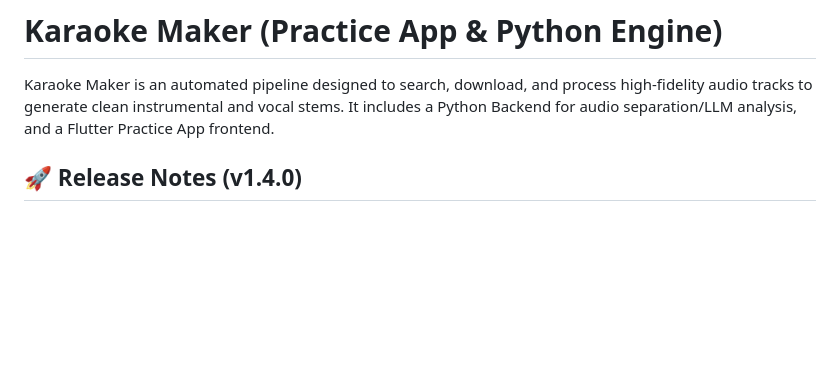
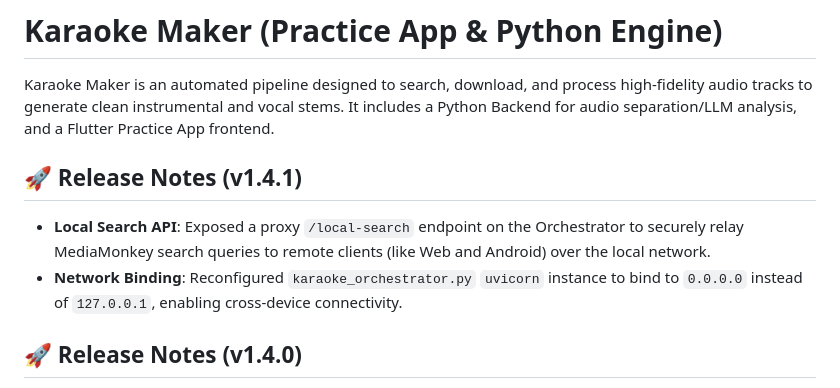
Before and after one commit to kkrajesh/Karaoke_Maker, a Markdown page: README.md, the part around the change. Drawn GitHub-style; blank space fills up the shorter version.

Commit message:
docs: Update README for v1.4.1

```diff
--- a/README.md
+++ b/README.md
@@ -1,6 +1,10 @@
 # Karaoke Maker (Practice App & Python Engine)
 
 Karaoke Maker is an automated pipeline designed to search, download, and process high-fidelity audio tracks to generate clean instrumental and vocal stems. It includes a Python Backend for audio separation/LLM analysis, and a Flutter Practice App frontend.
+
+## 🚀 Release Notes (v1.4.1)
+- **Local Search API**: Exposed a proxy `/local-search` endpoint on the Orchestrator to securely relay MediaMonkey search queries to remote clients (like Web and Android) over the local network.
+- **Network Binding**: Reconfigured `karaoke_orchestrator.py` `uvicorn` instance to bind to `0.0.0.0` instead of `127.0.0.1`, enabling cross-device connectivity.
 
 ## 🚀 Release Notes (v1.4.0)
 - **FastAPI Migration**: Refactored the core engine from a multi-process Flask/Worker architecture to a unified `karaoke_orchestrator.py` FastAPI server.
```
